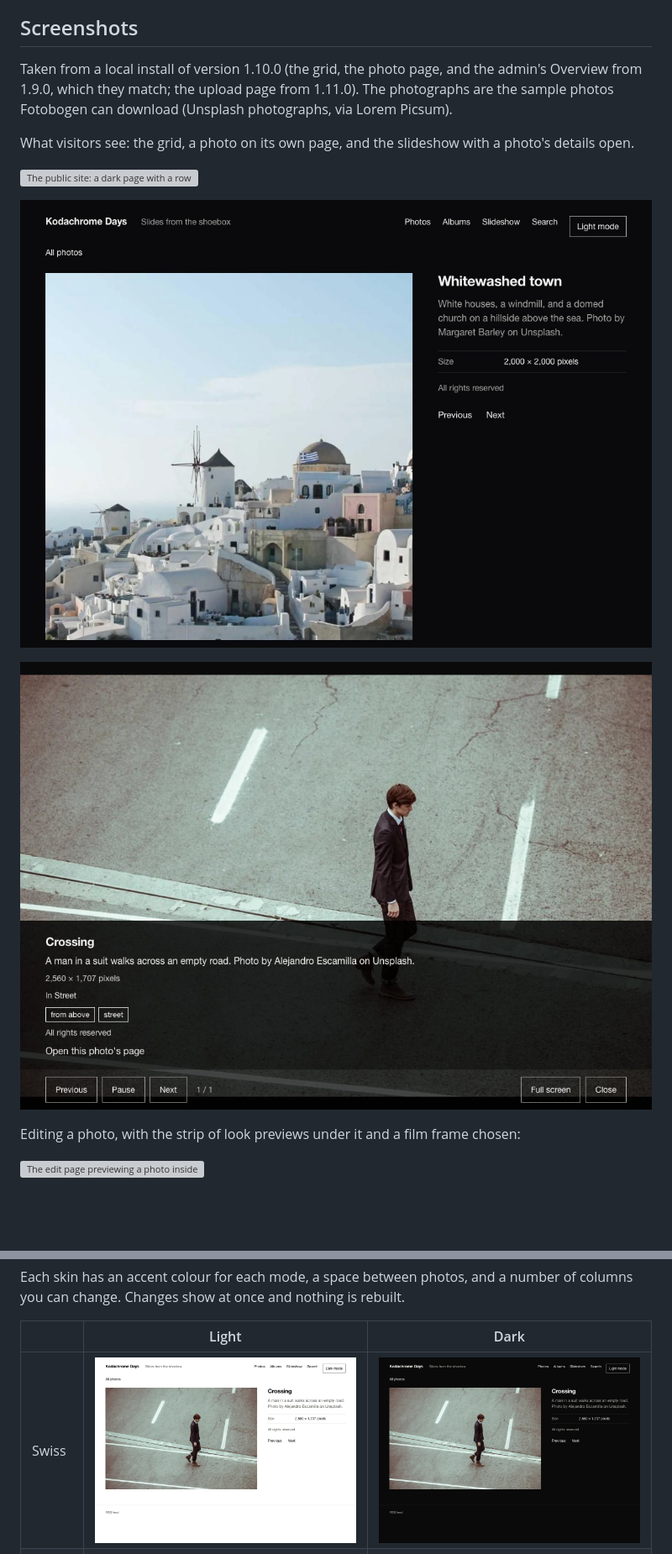
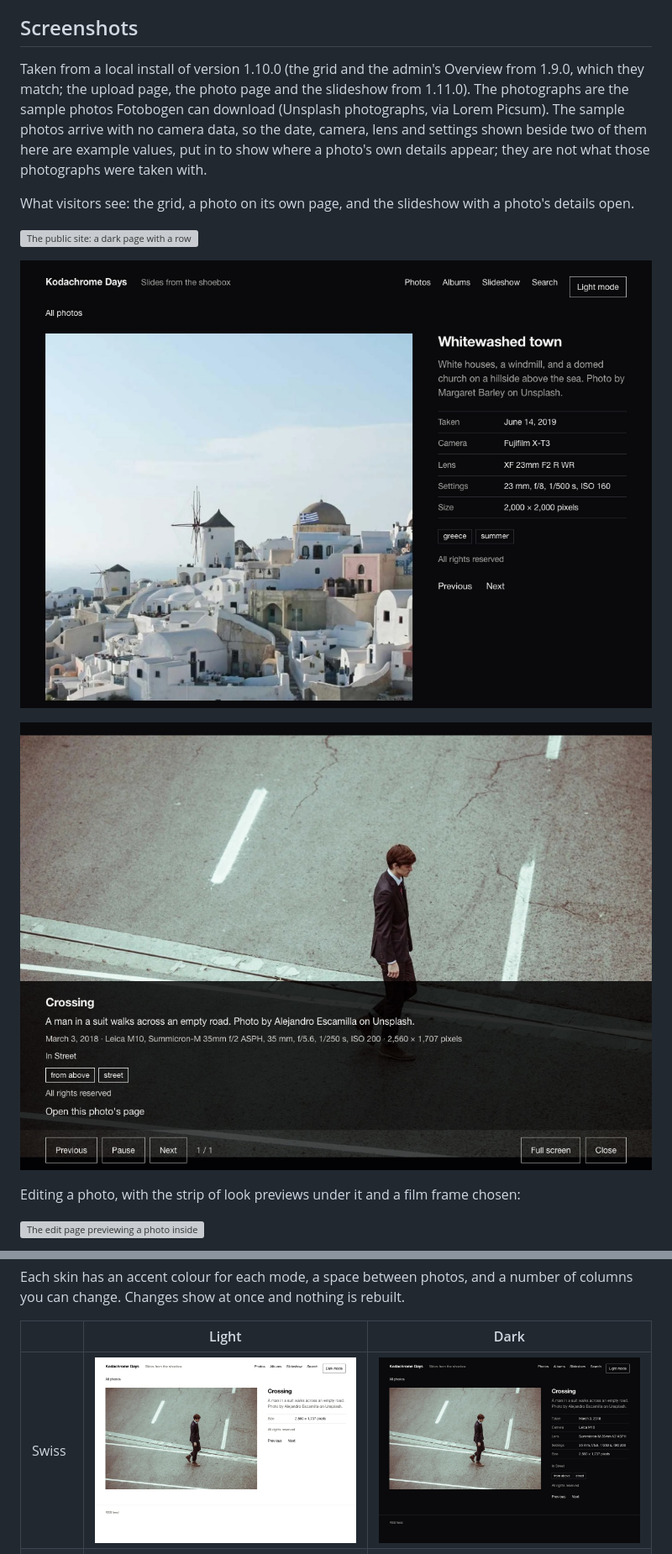
Before and after one commit to cschweda/fotobogen, a Markdown page: README.md, 2 parts joined by grey strips. Shown at 84% size. Rendered like a GitHub page; pictures changed too: docs/screenshots/photo.jpg, docs/screenshots/skin-swiss-photo.jpg, docs/screenshots/slideshow.jpg; blank space fills up the shorter version; grey boxes are pictures that could not be loaded.

Commit message:
Screenshots: the photo page and the slideshow show a photo's date and camera details
The sample photos carry no camera data, so the values shown are examples; the
README and the captions say so.

```diff
--- a/README.md
+++ b/README.md
@@ -83,20 +83,23 @@ free software with no warranty: keep backups of your photographs.
 
 ## Screenshots
 
-Taken from a local install of version 1.10.0 (the grid, the photo page, and
-the admin's Overview from 1.9.0, which they match; the upload page from
-1.11.0). The
+Taken from a local install of version 1.10.0 (the grid and the admin's
+Overview from 1.9.0, which they match; the upload page, the photo page and
+the slideshow from 1.11.0). The
 photographs are the sample photos Fotobogen can download (Unsplash
-photographs, via Lorem Picsum).
+photographs, via Lorem Picsum). The sample photos arrive with no camera
+data, so the date, camera, lens and settings shown beside two of them here
+are example values, put in to show where a photo's own details appear;
+they are not what those photographs were taken with.
 
 What visitors see: the grid, a photo on its own page, and the slideshow
 with a photo's details open.
 
 ![The public site: a dark page with a row of album names to choose from, above a masonry grid of photographs of different shapes](docs/screenshots/gallery.jpg)
 
-![A photo page: the photograph with its title, description, and size beside it, and Previous and Next links](docs/screenshots/photo.jpg)
-
-![The slideshow: a photograph filling the screen, with a panel over its lower part giving the title, description, size in pixels, album, two tags, and licence, above the Previous, Pause, Next, Full screen, and Close buttons](docs/screenshots/slideshow.jpg)
+![A photo page: the photograph with, beside it, its title, description, date taken, camera, lens, exposure settings, size in pixels, two tags, and licence, and Previous and Next links](docs/screenshots/photo.jpg)
+
+![The slideshow: a photograph filling the screen, with a panel over its lower part giving the title, description, date taken, camera, lens, exposure settings, size in pixels, album, two tags, and licence, above the Previous, Pause, Next, Full screen, and Close buttons](docs/screenshots/slideshow.jpg)
 
 Editing a photo, with the strip of look previews under it and a film frame
 chosen:
```
Also changed, not shown: CHANGELOG.md (+1 -1 lines), site/screens/photo.jpg, site/screens/skin-swiss-photo.jpg, site/screens/slideshow.jpg, 6 other files.
